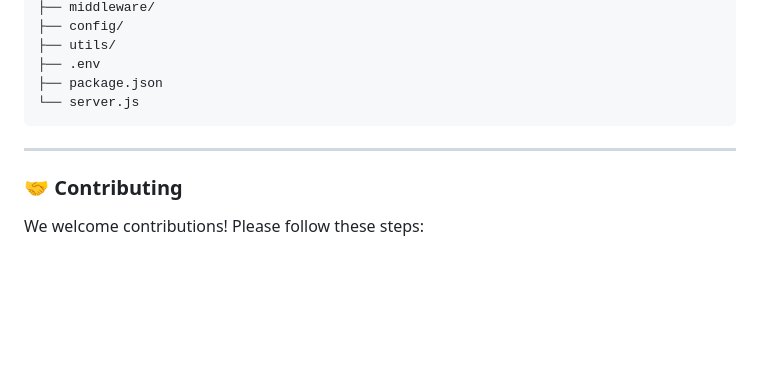
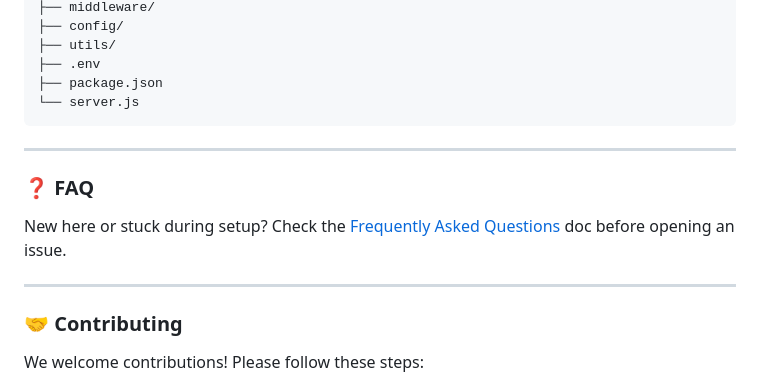
Before and after one commit to Princess-2002/Aarogya_ECSoC, a Markdown page: Aarogya/README.md, the part around the change. GitHub-like rendering; blank space fills up the shorter version.

```diff
--- a/Aarogya/README.md
+++ b/Aarogya/README.md
@@ -166,6 +166,12 @@ Aarogya/
 
 ---
 
+### ❓ FAQ
+
+New here or stuck during setup? Check the [Frequently Asked Questions](./FAQ.md) doc before opening an issue.
+
+---
+
 ### 🤝 Contributing
 
 We welcome contributions! Please follow these steps:
```
Also changed, not shown: Aarogya/FAQ.md (added, +128 -0 lines).
